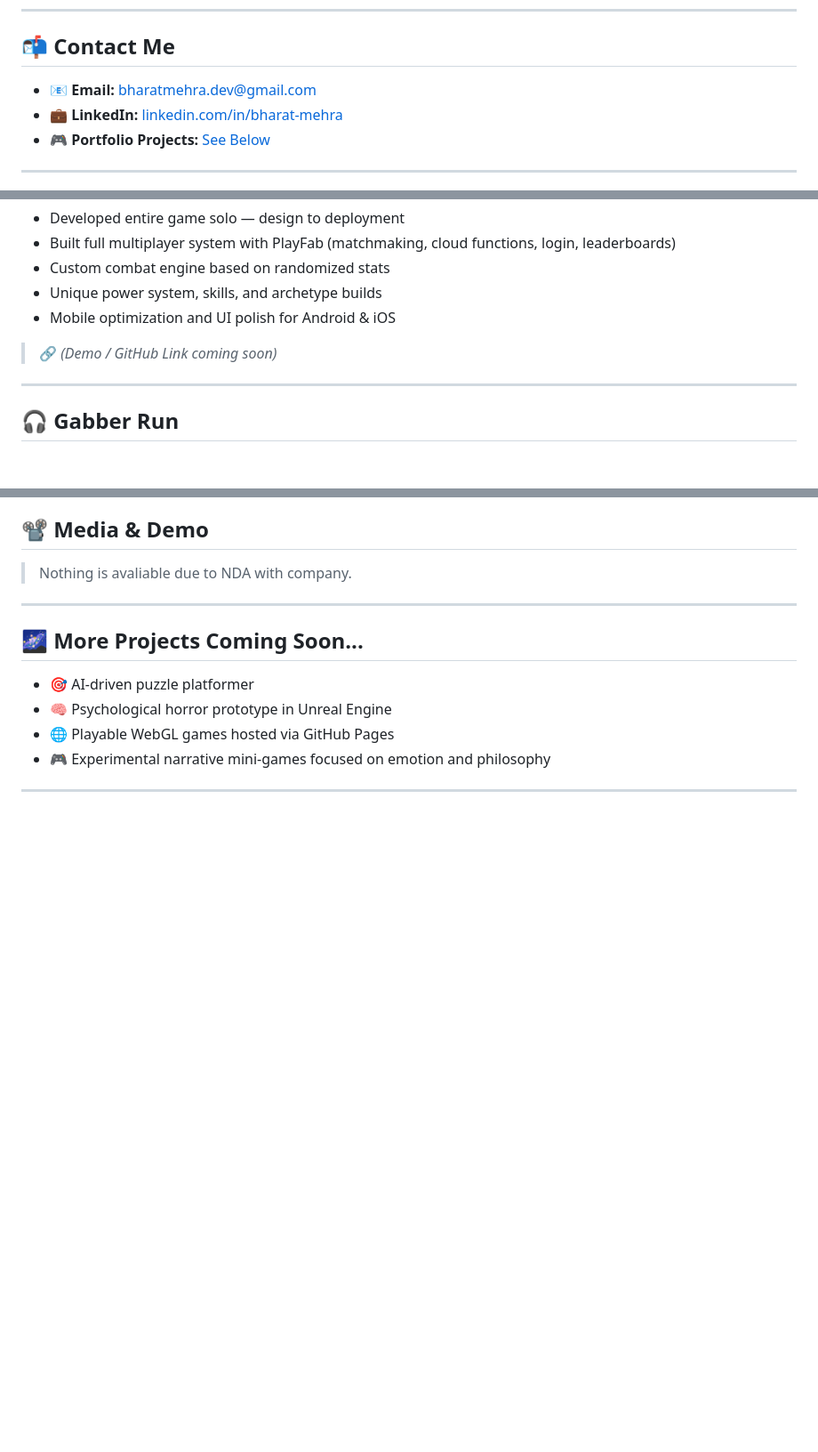
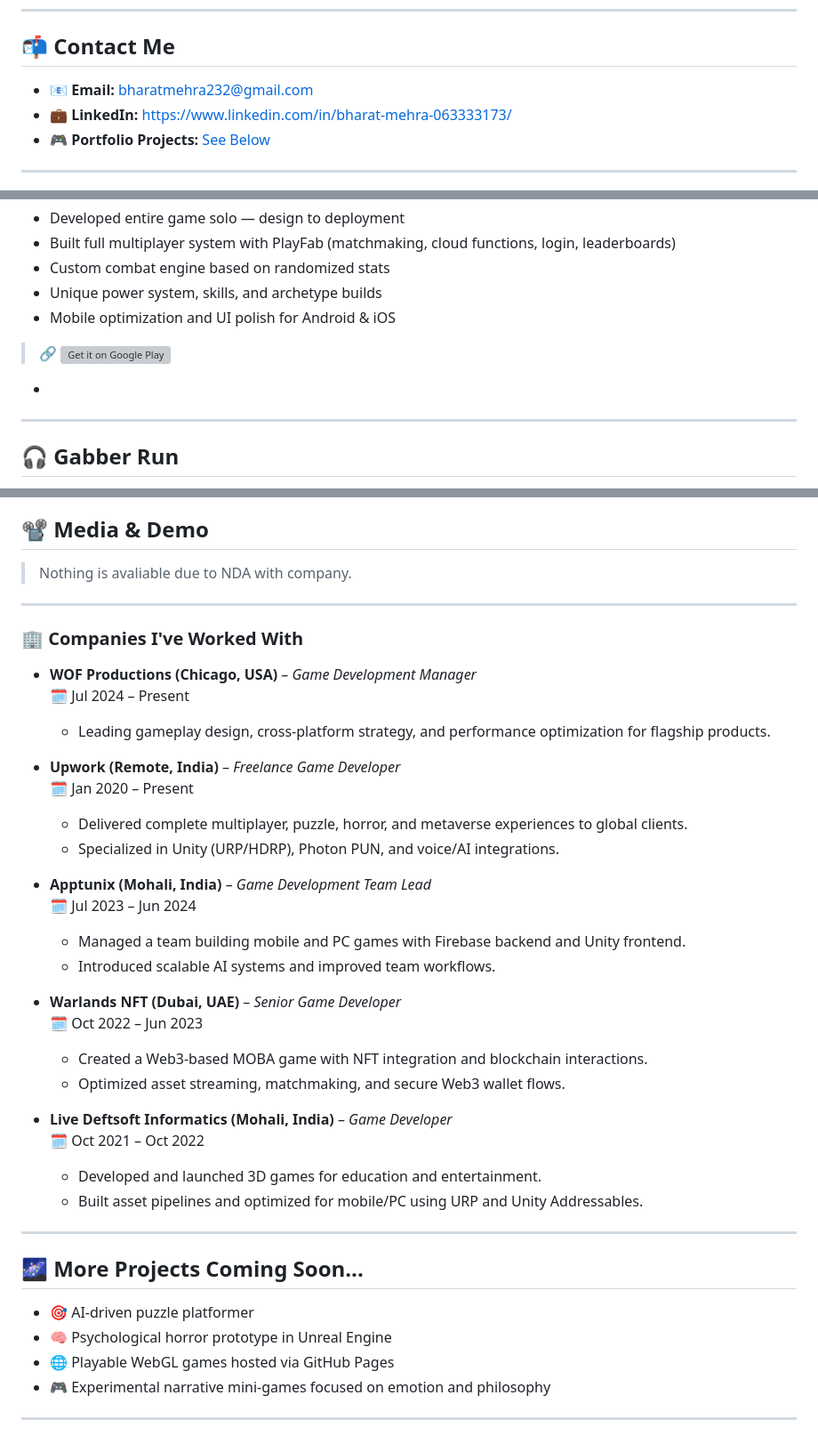
Before and after one commit to PBX010/PBX010.github.io, a Markdown page: README.md, 3 parts joined by grey strips. Shown at 89% size. GitHub-like rendering; blank space fills up the shorter version; grey boxes are pictures that could not be loaded.

```diff
--- a/README.md
+++ b/README.md
@@ -50,8 +50,8 @@ My goal is to **work across diverse studios**, explore different genres, and dee
 
 ## 📬 Contact Me
 
-- 📧 **Email:** [bharatmehra.dev@gmail.com](mailto:bharatmehra.dev@gmail.com)
-- 💼 **LinkedIn:** [linkedin.com/in/bharat-mehra](#)
+- 📧 **Email:** [bharatmehra232@gmail.com](mailto:bharatmehra232@gmail.com)
+- 💼 **LinkedIn:** [https://www.linkedin.com/in/bharat-mehra-063333173/](#)
 - 🎮 **Portfolio Projects:** [See Below](#featured-projects)
 
 ---
@@ -82,7 +82,8 @@ A stat-based 2D fantasy multiplayer battler where players enter daily 32-player
 - Unique power system, skills, and archetype builds
 - Mobile optimization and UI polish for Android & iOS
 
-> 🔗 *(Demo / GitHub Link coming soon)*
+> 🔗 [![Get it on Google Play](https://upload.wikimedia.org/wikipedia/commons/7/78/Google_Play_Store_badge_EN.svg)](https://play.google.com/store/apps/details?id=com.WOFProduction.WheelofFaithArena)
+*
 
 
 ---
@@ -241,7 +242,33 @@ From character animation to set design and camera control, this tool transforms
 
 ---
 
+### 🏢 Companies I've Worked With
 
+- **WOF Productions (Chicago, USA)** – *Game Development Manager*
+  🗓️ Jul 2024 – Present
+  - Leading gameplay design, cross-platform strategy, and performance optimization for flagship products.
+
+- **Upwork (Remote, India)** – *Freelance Game Developer*
+  🗓️ Jan 2020 – Present
+  - Delivered complete multiplayer, puzzle, horror, and metaverse experiences to global clients.
+  - Specialized in Unity (URP/HDRP), Photon PUN, and voice/AI integrations.
+
+- **Apptunix (Mohali, India)** – *Game Development Team Lead*
+  🗓️ Jul 2023 – Jun 2024
+  - Managed a team building mobile and PC games with Firebase backend and Unity frontend.
+  - Introduced scalable AI systems and improved team workflows.
+
+- **Warlands NFT (Dubai, UAE)** – *Senior Game Developer*
+  🗓️ Oct 2022 – Jun 2023
+  - Created a Web3-based MOBA game with NFT integration and blockchain interactions.
+  - Optimized asset streaming, matchmaking, and secure Web3 wallet flows.
+
+- **Live Deftsoft Informatics (Mohali, India)** – *Game Developer*
+  🗓️ Oct 2021 – Oct 2022
+  - Developed and launched 3D games for education and entertainment.
+  - Built asset pipelines and optimized for mobile/PC using URP and Unity Addressables.
+
+---
 
 
 ## 🌌 More Projects Coming Soon...
```
